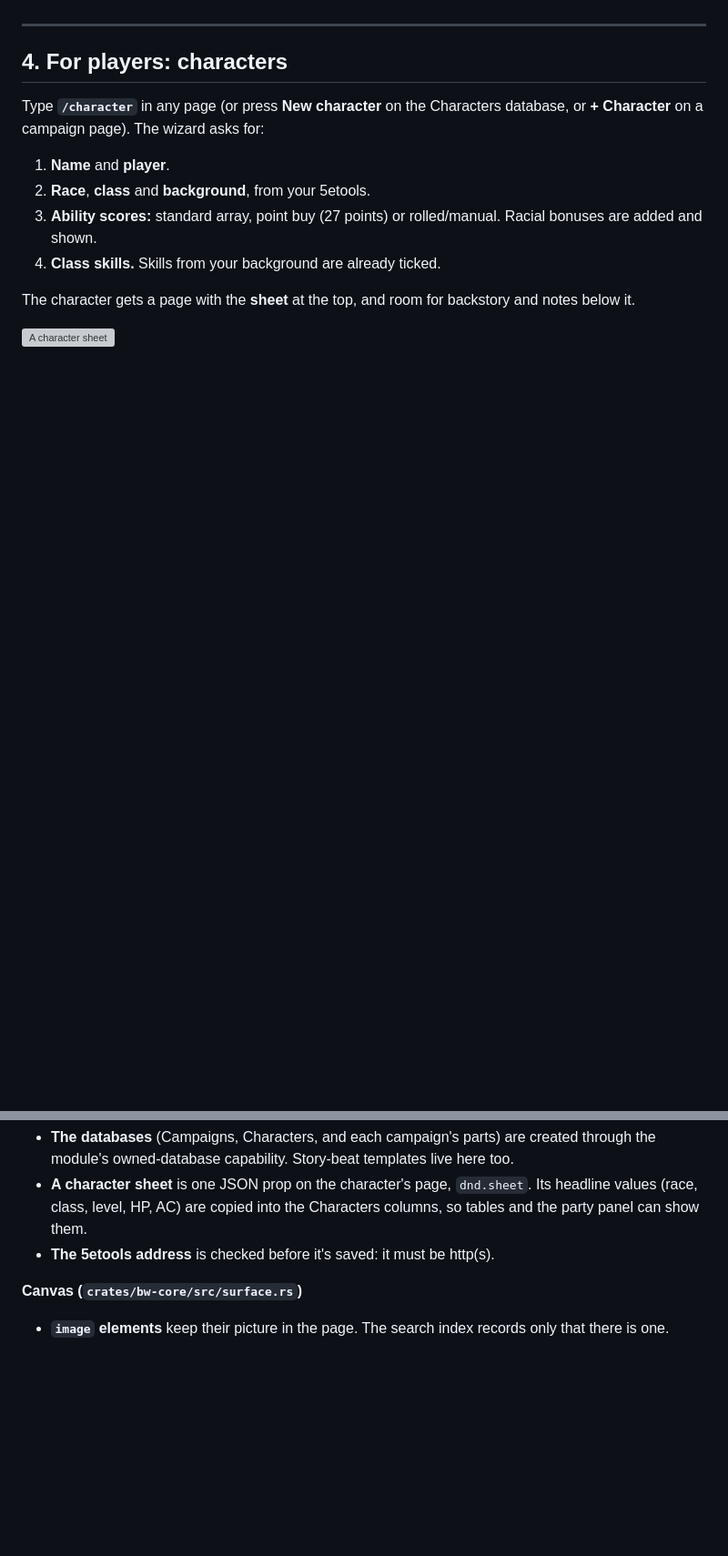
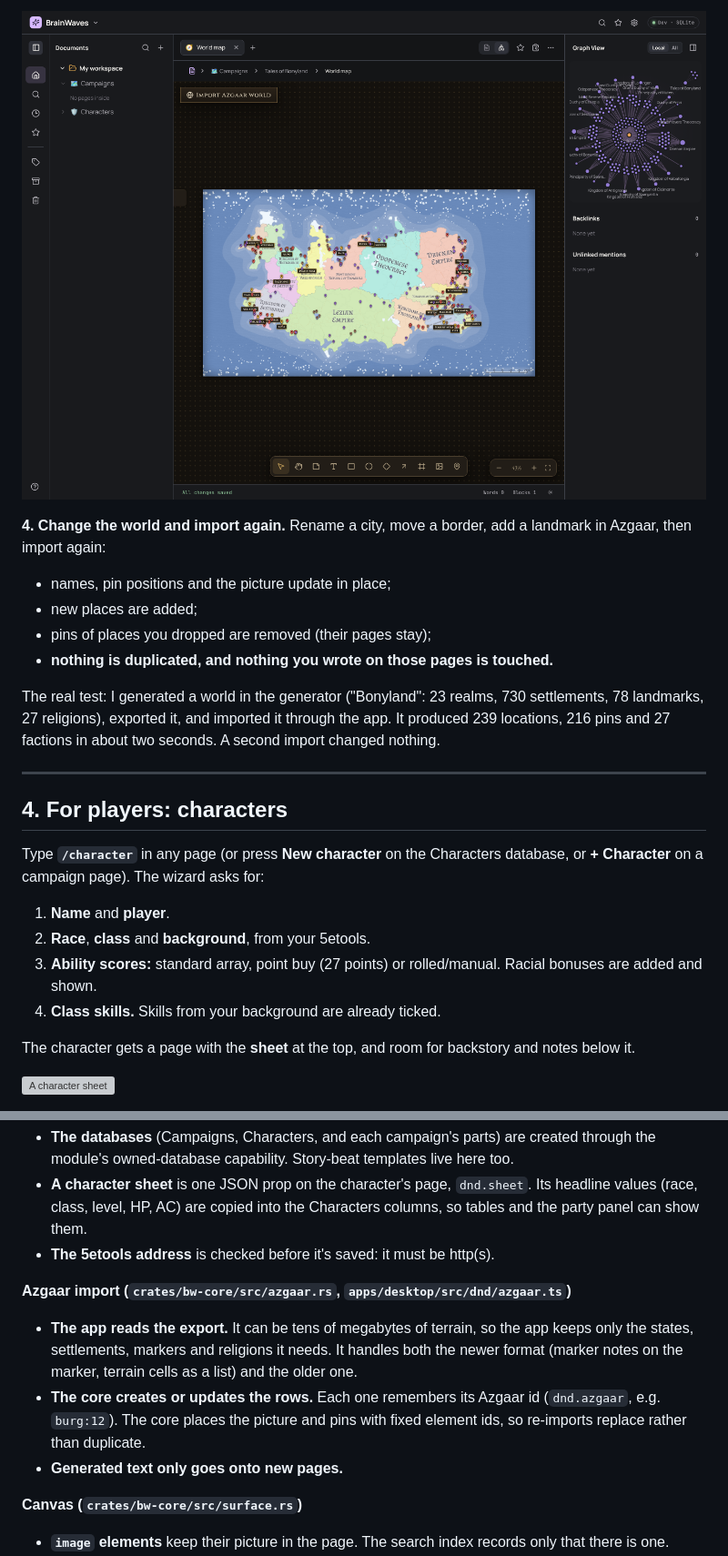
Before and after one commit to RayDevXyz/nmuch, a Markdown page: docs/dnd.md, 2 parts joined by grey strips. Shown at 91% size. Drawn GitHub-style; pictures changed too: docs/images/dnd-azgaar-map.png (added); blank space fills up the shorter version; grey boxes are pictures that could not be loaded.

```diff
--- a/docs/dnd.md
+++ b/docs/dnd.md
@@ -116,3 +148,16 @@ and the map shows up in the **graph view** too.
+![The imported world](images/dnd-azgaar-map.png)
+
+**4. Change the world and import again.** Rename a city, move a border, add a landmark in Azgaar,
+then import again:
+- names, pin positions and the picture update in place;
+- new places are added;
+- pins of places you dropped are removed (their pages stay);
+- **nothing is duplicated, and nothing you wrote on those pages is touched.**
+
+The real test: I generated a world in the generator ("Bonyland": 23 realms, 730 settlements, 78
+landmarks, 27 religions), exported it, and imported it through the app. It produced 239
+locations, 216 pins and 27 factions in about two seconds. A second import changed nothing.
+
 ---
 
 ## 4. For players: characters
@@ -174,6 +219,15 @@ BrainWaves' module system (phase 6) runs the D&D module as a first-party module,
   party panel can show them.
 - **The 5etools address** is checked before it's saved: it must be http(s).
 
+**Azgaar import (`crates/bw-core/src/azgaar.rs`, `apps/desktop/src/dnd/azgaar.ts`)**
+- **The app reads the export.** It can be tens of megabytes of terrain, so the app keeps only the
+  states, settlements, markers and religions it needs. It handles both the newer format (marker
+  notes on the marker, terrain cells as a list) and the older one.
+- **The core creates or updates the rows.** Each one remembers its Azgaar id (`dnd.azgaar`,
+  e.g. `burg:12`). The core places the picture and pins with fixed element ids, so re-imports
+  replace rather than duplicate.
+- **Generated text only goes onto new pages.**
+
 **Canvas (`crates/bw-core/src/surface.rs`)**
 - **`image` elements** keep their picture in the page. The search index records only that there
   is one.
```
Also changed, not shown: other parts of docs/dnd.md (+35 -0 lines), docs/images/dnd-azgaar-import.png (added), docs/images/dnd-azgaar-zoomed.png (added), 15 other files.
